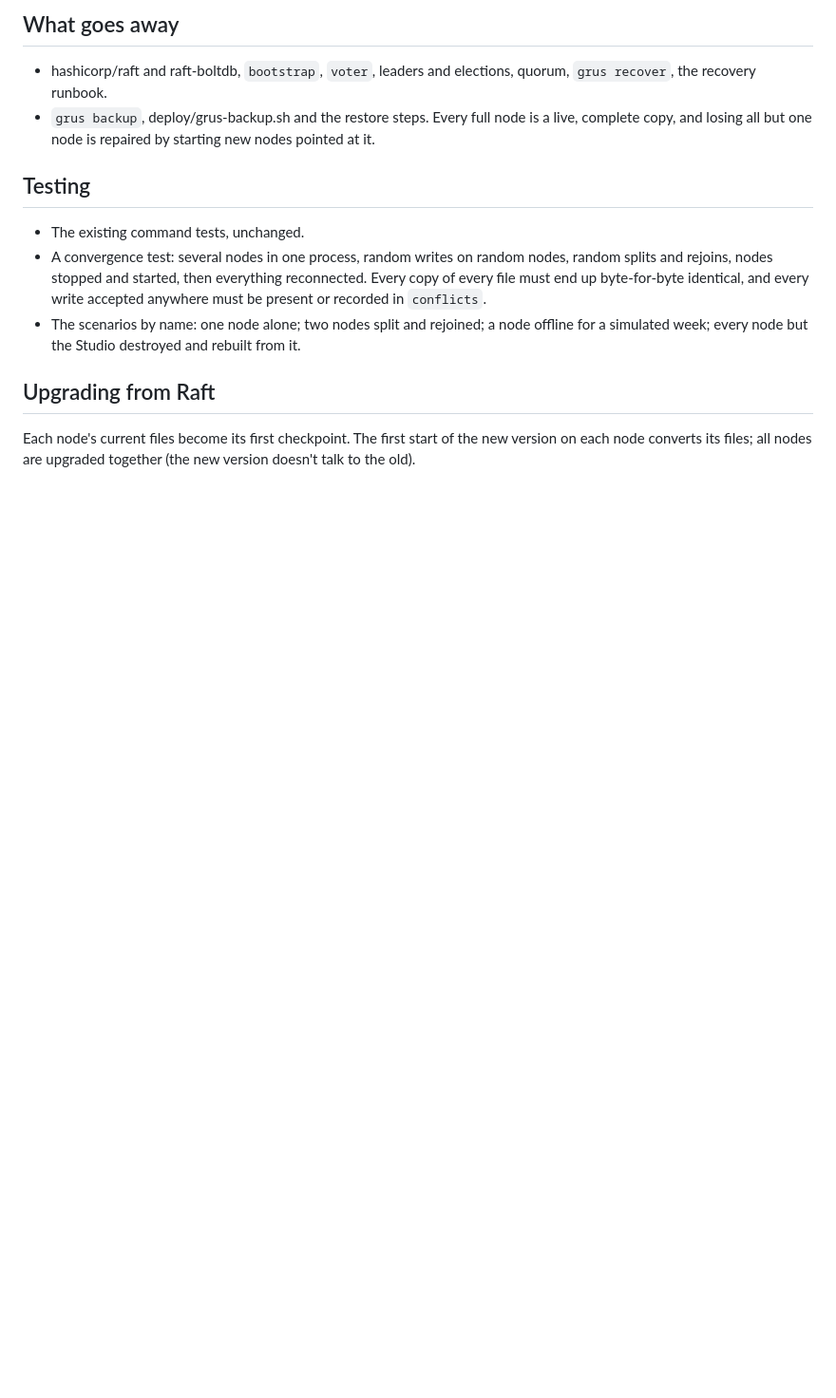
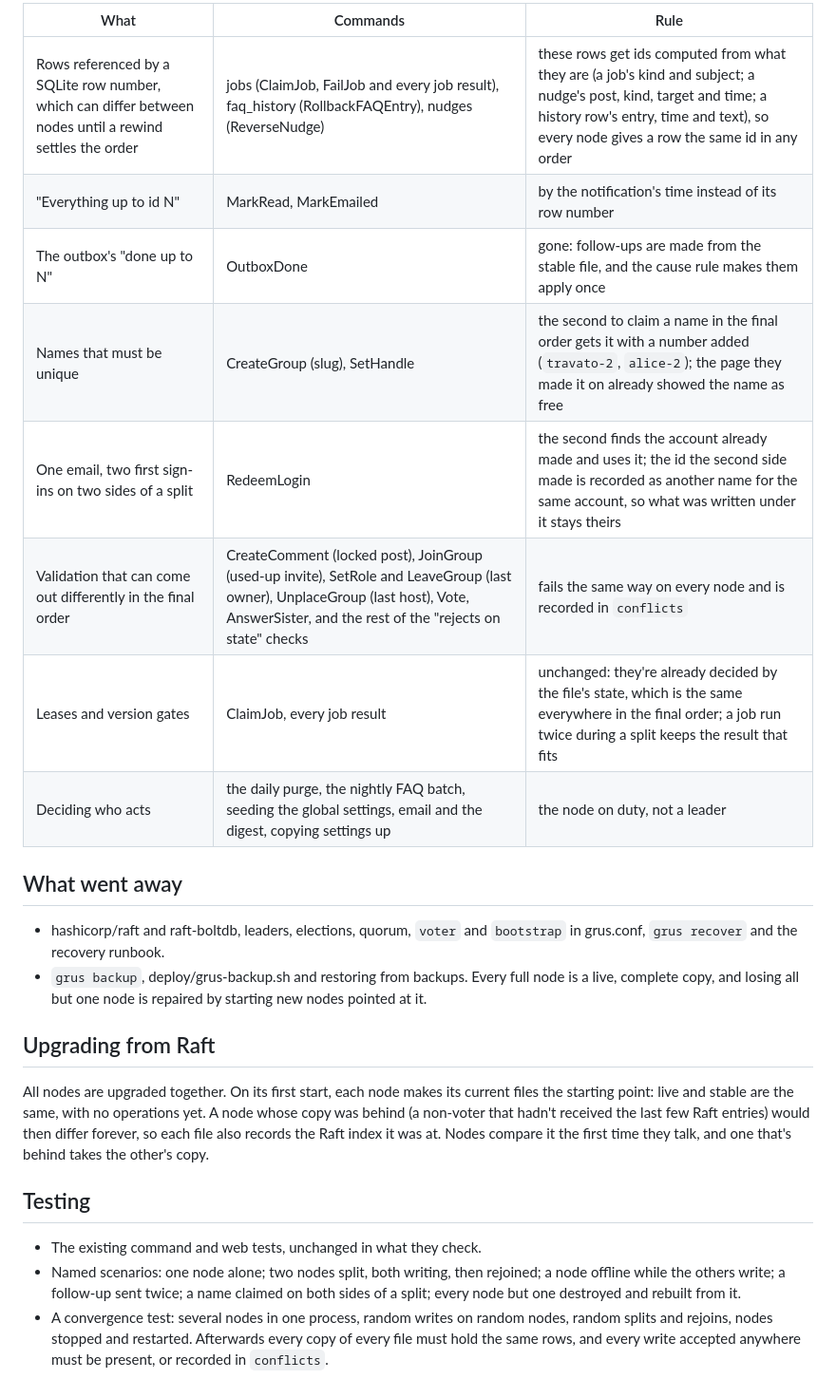
Before and after one commit to stgnet/grus, a Markdown page: docs/replication.md, the part around one of its changes. Shown at 95% size. Drawn GitHub-style; blank space fills up the shorter version.

```diff
--- a/docs/replication.md
+++ b/docs/replication.md
@@ -197,26 +188,40 @@ The table below lists every command and its rule.
 
-## What goes away
+| What | Commands | Rule |
+|---|---|---|
+| Rows referenced by a SQLite row number, which can differ between nodes until a rewind settles the order | jobs (ClaimJob, FailJob and every job result), faq_history (RollbackFAQEntry), nudges (ReverseNudge) | these rows get ids computed from what they are (a job's kind and subject; a nudge's post, kind, target and time; a history row's entry, time and text), so every node gives a row the same id in any order |
+| "Everything up to id N" | MarkRead, MarkEmailed | by the notification's time instead of its row number |
+| The outbox's "done up to N" | OutboxDone | gone: follow-ups are made from the stable file, and the cause rule makes them apply once |
+| Names that must be unique | CreateGroup (slug), SetHandle | the second to claim a name in the final order gets it with a number added (`travato-2`, `alice-2`); the page they made it on already showed the name as free |
+| One email, two first sign-ins on two sides of a split | RedeemLogin | the second finds the account already made and uses it; the id the second side made is recorded as another name for the same account, so what was written under it stays theirs |
+| Validation that can come out differently in the final order | CreateComment (locked post), JoinGroup (used-up invite), SetRole and LeaveGroup (last owner), UnplaceGroup (last host), Vote, AnswerSister, and the rest of the "rejects on state" checks | fails the same way on every node and is recorded in `conflicts` |
+| Leases and version gates | ClaimJob, every job result | unchanged: they're already decided by the file's state, which is the same everywhere in the final order; a job run twice during a split keeps the result that fits |
+| Deciding who acts | the daily purge, the nightly FAQ batch, seeding the global settings, email and the digest, copying settings up | the node on duty, not a leader |
 
-- hashicorp/raft and raft-boltdb, `bootstrap`, `voter`, leaders and
-  elections, quorum, `grus recover`, the recovery runbook.
-- `grus backup`, deploy/grus-backup.sh and the restore steps. Every full
-  node is a live, complete copy, and losing all but one node is repaired by
-  starting new nodes pointed at it.
+## What went away
+
+- hashicorp/raft and raft-boltdb, leaders, elections, quorum, `voter` and
+  `bootstrap` in grus.conf, `grus recover` and the recovery runbook.
+- `grus backup`, deploy/grus-backup.sh and restoring from backups. Every
+  full node is a live, complete copy, and losing all but one node is
+  repaired by starting new nodes pointed at it.
+
+## Upgrading from Raft
+
+All nodes are upgraded together. On its first start, each node makes its
+current files the starting point: live and stable are the same, with no
+operations yet. A node whose copy was behind (a non-voter that hadn't
+received the last few Raft entries) would then differ forever, so each
+file also records the Raft index it was at. Nodes compare it the first
+time they talk, and one that's behind takes the other's copy.
 
 ## Testing
 
-- The existing command tests, unchanged.
+- The existing command and web tests, unchanged in what they check.
+- Named scenarios: one node alone; two nodes split, both writing, then
+  rejoined; a node offline while the others write; a follow-up sent
+  twice; a name claimed on both sides of a split; every node but one
+  destroyed and rebuilt from it.
 - A convergence test: several nodes in one process, random writes on
-  random nodes, random splits and rejoins, nodes stopped and started, then
-  everything reconnected. Every copy of every file must end up
-  byte-for-byte identical, and every write accepted anywhere must be
-  present or recorded in `conflicts`.
-- The scenarios by name: one node alone; two nodes split and rejoined; a
-  node offline for a simulated week; every node but the Studio destroyed
-  and rebuilt from it.
-
-## Upgrading from Raft
-
-Each node's current files become its first checkpoint. The first start of
-the new version on each node converts its files; all nodes are upgraded
-together (the new version doesn't talk to the old).
+  random nodes, random splits and rejoins, nodes stopped and restarted.
+  Afterwards every copy of every file must hold the same rows, and every
+  write accepted anywhere must be present, or recorded in `conflicts`.
```
Also changed, not shown: other parts of docs/replication.md (+145 -154 lines).
